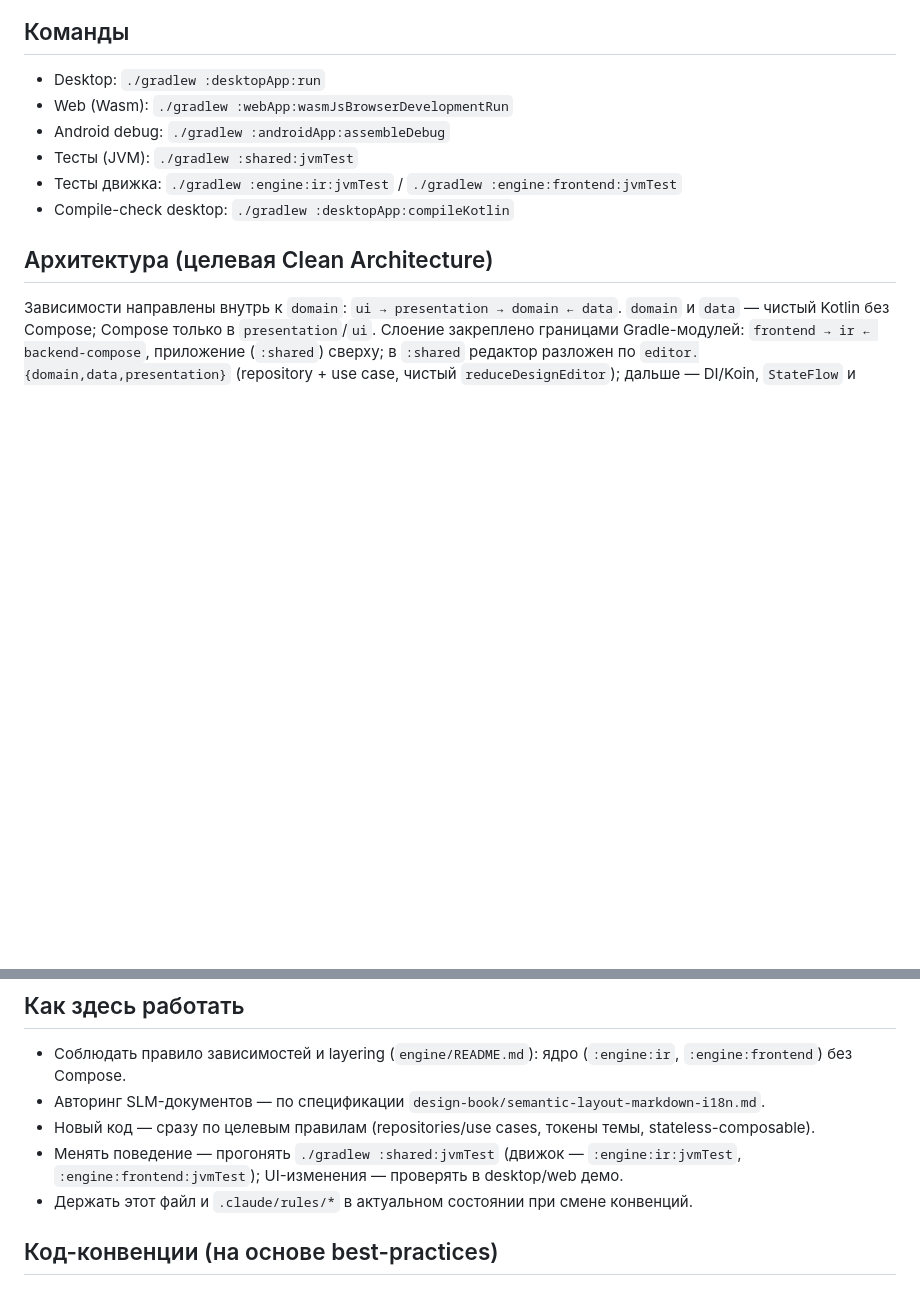
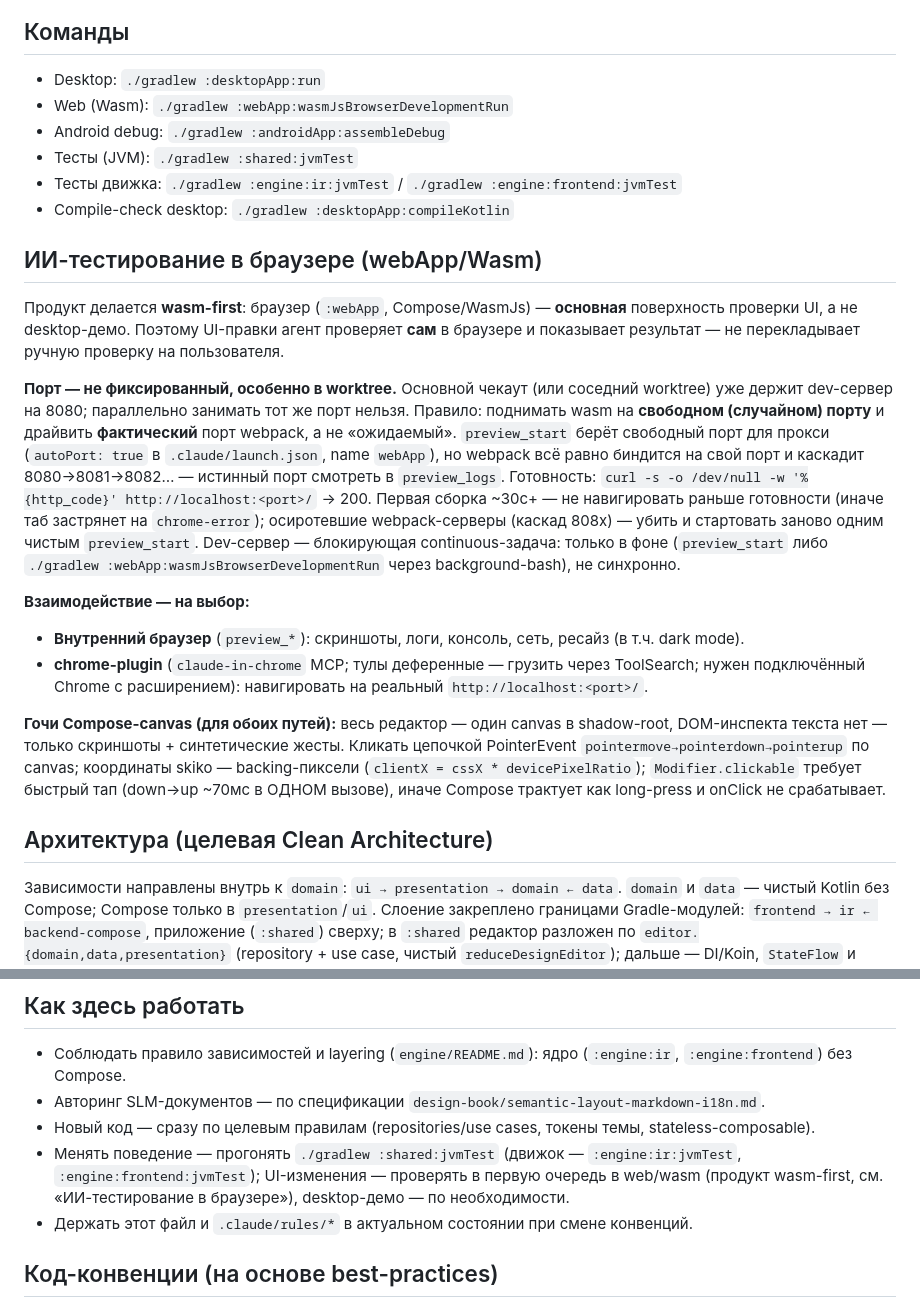
Before and after one commit to aequicor/mission-visualization, a Markdown page: CLAUDE.md, 2 parts joined by grey strips. Rendered like a GitHub page; blank space fills up the shorter version.

Commit message:
Document wasm-first AI browser-testing workflow in CLAUDE.md
The product is wasm-first, so the browser (:webApp, Compose/WasmJs) is the
primary UI verification surface — not the desktop demo. Add a dedicated
"ИИ-тестирование в браузере" section covering how the agent verifies webApp
changes itself:

- Run the wasm dev server on a free/random port — critical in worktrees where
  the main checkout already holds 8080; read webpack's actual port from
  preview_logs, since it binds its own port and cascades 808x regardless of
  the preview proxy's autoPort.
- Two interaction paths: internal browser (preview_* tools) or the
  claude-in-chrome MCP plugin, both against the real localhost:<port>.
- Compose-canvas gotchas: single shadow-root canvas (no DOM text inspection),
  PointerEvent gesture chain, backing-pixel coordinates, fast-tap for
  Modifier.clickable.

Also reprioritise the "Как здесь работать" verification bullet toward
web/wasm first.

Co-Authored-By: Claude Opus 4.8 <noreply@anthropic.com>

```diff
--- a/CLAUDE.md
+++ b/CLAUDE.md
@@ -42,6 +42,33 @@ Compose-превью с оверлеями (выделение, инспекто
 - Тесты (JVM): `./gradlew :shared:jvmTest`
 - Тесты движка: `./gradlew :engine:ir:jvmTest` / `./gradlew :engine:frontend:jvmTest`
 - Compile-check desktop: `./gradlew :desktopApp:compileKotlin`
+
+## ИИ-тестирование в браузере (webApp/Wasm)
+Продукт делается **wasm-first**: браузер (`:webApp`, Compose/WasmJs) — **основная** поверхность
+проверки UI, а не desktop-демо. Поэтому UI-правки агент проверяет **сам** в браузере и показывает
+результат — не перекладывает ручную проверку на пользователя.
+
+**Порт — не фиксированный, особенно в worktree.** Основной чекаут (или соседний worktree) уже
+держит dev-сервер на 8080; параллельно занимать тот же порт нельзя. Правило: поднимать wasm на
+**свободном (случайном) порту** и драйвить **фактический** порт webpack, а не «ожидаемый».
+`preview_start` берёт свободный порт для прокси (`autoPort: true` в `.claude/launch.json`, name
+`webApp`), но webpack всё равно биндится на свой порт и каскадит 8080→8081→8082… — истинный порт
+смотреть в `preview_logs`. Готовность: `curl -s -o /dev/null -w '%{http_code}' http://localhost:<port>/`
+→ 200. Первая сборка ~30с+ — не навигировать раньше готовности (иначе таб застрянет на
+`chrome-error`); осиротевшие webpack-серверы (каскад 808x) — убить и стартовать заново одним чистым
+`preview_start`. Dev-сервер — блокирующая continuous-задача: только в фоне (`preview_start` либо
+`./gradlew :webApp:wasmJsBrowserDevelopmentRun` через background-bash), не синхронно.
+
+**Взаимодействие — на выбор:**
+- **Внутренний браузер** (`preview_*`): скриншоты, логи, консоль, сеть, ресайз (в т.ч. dark mode).
+- **chrome-plugin** (`claude-in-chrome` MCP; тулы деференные — грузить через ToolSearch; нужен
+  подключённый Chrome с расширением): навигировать на реальный `http://localhost:<port>/`.
+
+**Гочи Compose-canvas (для обоих путей):** весь редактор — один canvas в shadow-root, DOM-инспекта
+текста нет — только скриншоты + синтетические жесты. Кликать цепочкой PointerEvent
+`pointermove→pointerdown→pointerup` по canvas; координаты skiko — backing-пиксели
+(`clientX = cssX * devicePixelRatio`); `Modifier.clickable` требует быстрый тап (down→up ~70мс в
+ОДНОМ вызове), иначе Compose трактует как long-press и onClick не срабатывает.
 
 ## Архитектура (целевая Clean Architecture)
 Зависимости направлены внутрь к `domain`: `ui → presentation → domain ← data`. `domain` и `data` —
@@ -96,7 +123,8 @@ dispatcher'ов, `StateFlow`, `runTest`), Compose (stateless + hoisting, `Modifi
 - Авторинг SLM-документов — по спецификации `design-book/semantic-layout-markdown-i18n.md`.
 - Новый код — сразу по целевым правилам (repositories/use cases, токены темы, stateless-composable).
 - Менять поведение — прогонять `./gradlew :shared:jvmTest` (движок — `:engine:ir:jvmTest`,
-  `:engine:frontend:jvmTest`); UI-изменения — проверять в desktop/web демо.
+  `:engine:frontend:jvmTest`); UI-изменения — проверять в первую очередь в web/wasm (продукт
+  wasm-first, см. «ИИ-тестирование в браузере»), desktop-демо — по необходимости.
 - Держать этот файл и `.claude/rules/*` в актуальном состоянии при смене конвенций.
 
 ## Код-конвенции (на основе best-practices)
```
